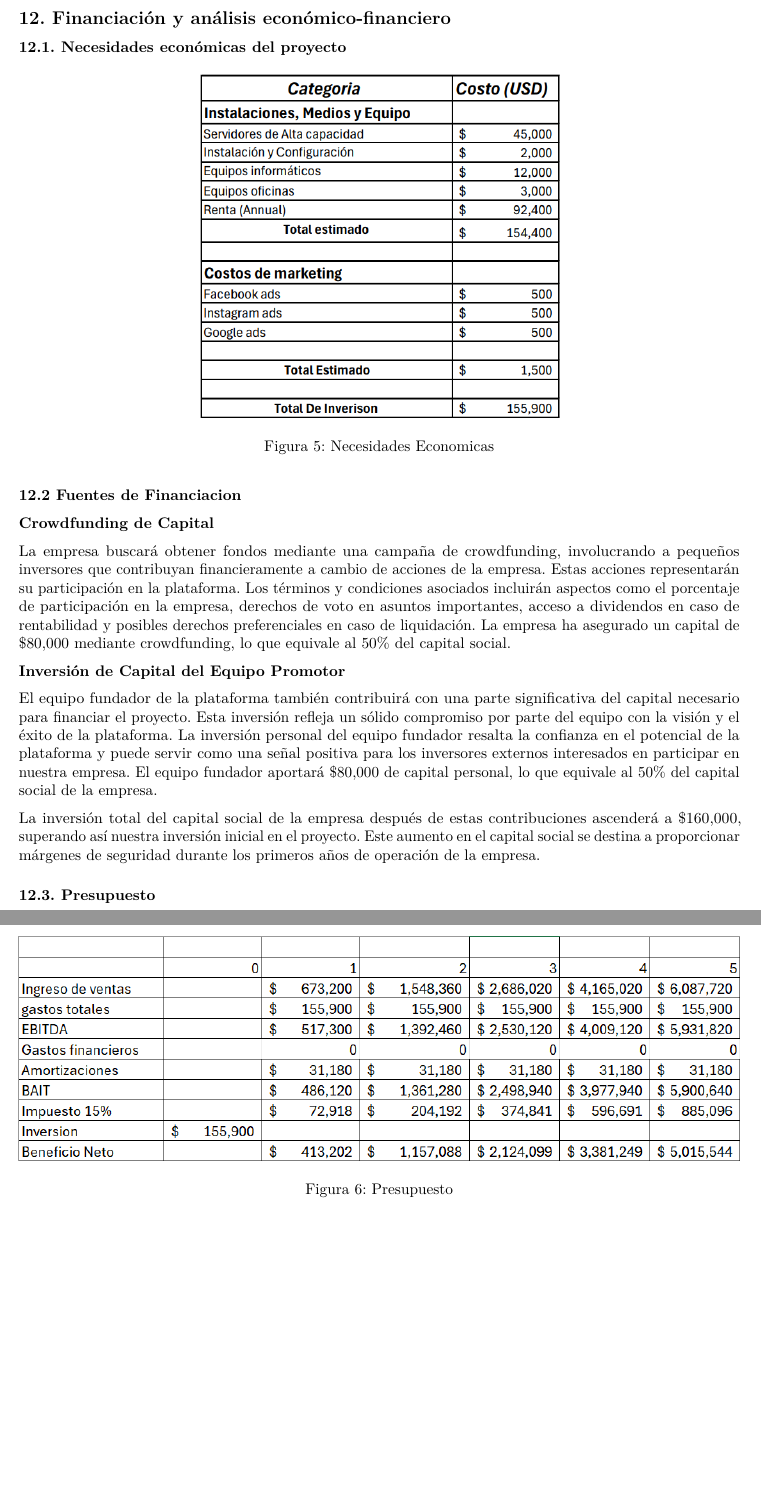
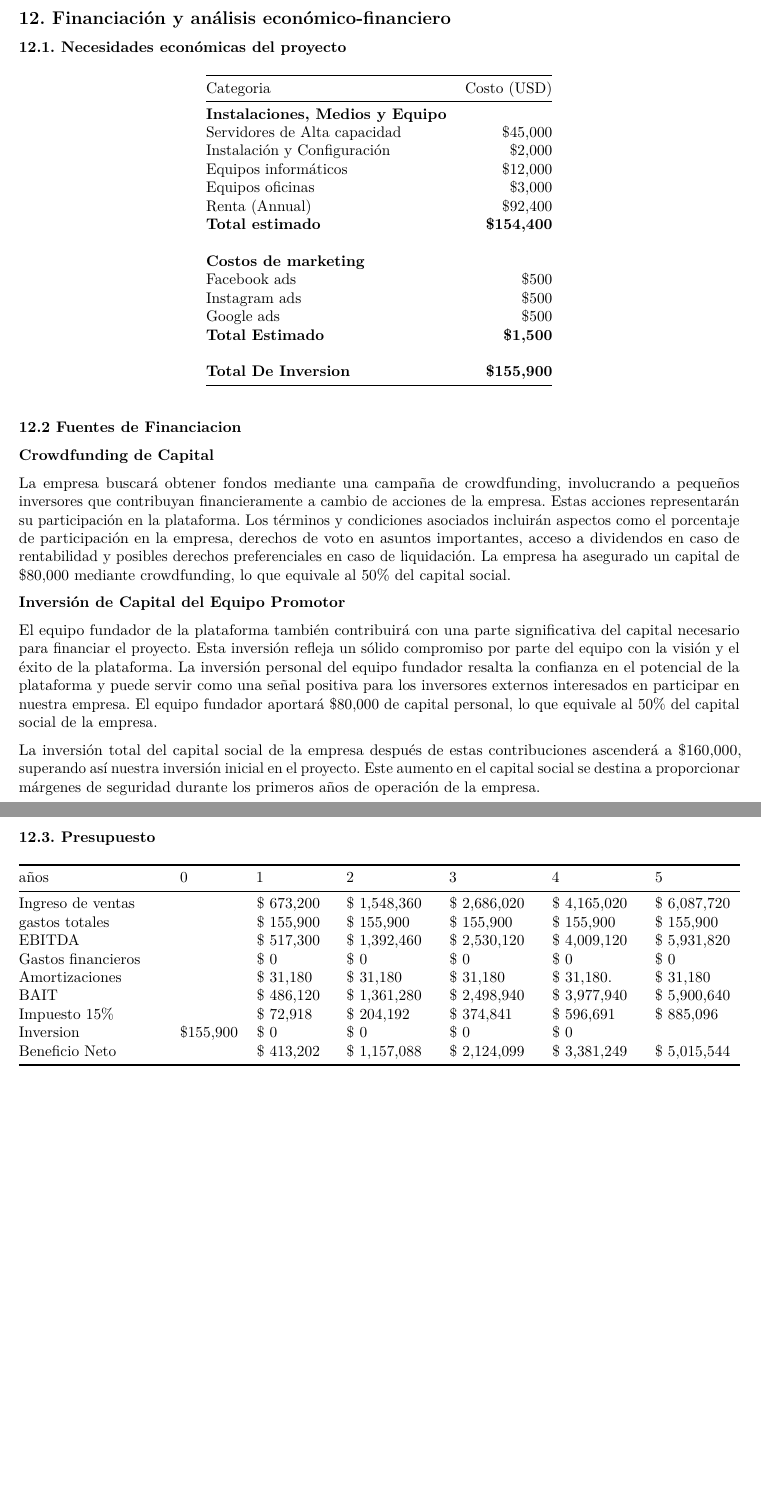
Before and after one commit to azulnogueraa/Creacion-de-Empresas, an R Markdown document (Plan_de_Negocio.rmd): two parts of pages 34 and 35 of 35, joined at a grey line, cut so that both start at the same text, the shorter picture padded with empty space. Rendered offline with R 4.5, knitr and Pandoc, then LaTeX, with nearby package versions.

Commit message:
rafa arreglado graficos

```diff
--- a/Plan_de_Negocio.rmd
+++ b/Plan_de_Negocio.rmd
@@ -840,7 +840,24 @@ Esta planificación estratégica de la inversión en infraestructura tecnológic
 
 ### 12.1. Necesidades económicas del proyecto
 
-![Necesidades Economicas](img/necesidad_economica.png){ width=50% }
+| Categoria                    | Costo (USD) |
+|------------------------------|------------:|
+| **Instalaciones, Medios y Equipo** |             |
+| Servidores de Alta capacidad |     $45,000 |
+| Instalación y Configuración  |      $2,000 |
+| Equipos informáticos         |     $12,000 |
+| Equipos oficinas             |      $3,000 |
+| Renta (Annual)               |     $92,400 |
+| **Total estimado**           |    **$154,400** |
+|                              |             |
+| **Costos de marketing**      |             |
+| Facebook ads                 |        $500 |
+| Instagram ads                |        $500 |
+| Google ads                   |        $500 |
+| **Total Estimado**           |     **$1,500** |
+|                              |             |
+| **Total De Inversion**       |   **$155,900** |
+
 
 ### 12.2 Fuentes de Financiacion
 
@@ -854,6 +871,19 @@ El equipo fundador de la plataforma también contribuirá con una parte signific
 
 La inversión total del capital social de la empresa después de estas contribuciones ascenderá a $160,000, superando así nuestra inversión inicial en el proyecto. Este aumento en el capital social se destina a proporcionar márgenes de seguridad durante los primeros años de operación de la empresa.
 
+
+\newpage
+
 ### 12.3. Presupuesto
 
-![Presupuesto](img/presupuesto.png){ width=100% }
+|        años          | 0       | 1         | 2           | 3           | 4           | 5           |
+|----------------------|---------|-----------|-------------|-------------|-------------|-------------|
+| Ingreso de ventas    |         | $ 673,200 | $ 1,548,360 | $ 2,686,020 | $ 4,165,020 | $ 6,087,720 |
+| gastos totales       |         | $ 155,900 | $ 155,900   | $ 155,900   | $ 155,900   | $ 155,900   |
+| EBITDA               |         | $ 517,300 | $ 1,392,460 | $ 2,530,120 | $ 4,009,120 | $ 5,931,820 |
+| Gastos financieros   |         | $ 0       | $ 0         | $ 0         | $ 0         | $ 0         |
+| Amortizaciones       |         | $ 31,180  | $ 31,180    | $ 31,180    | $ 31,180.   | $ 31,180    |
+| BAIT                 |         | $ 486,120 | $ 1,361,280 | $ 2,498,940 | $ 3,977,940 | $ 5,900,640 |
+| Impuesto 15%         |         |  $ 72,918 | $ 204,192   | $ 374,841   | $ 596,691   | $ 885,096   |
+| Inversion            |$155,900 | $ 0       | $ 0         | $ 0         | $ 0         |             |
+| Beneficio Neto       |         | $ 413,202 | $ 1,157,088 | $ 2,124,099 | $ 3,381,249 | $ 5,015,544 |
```
